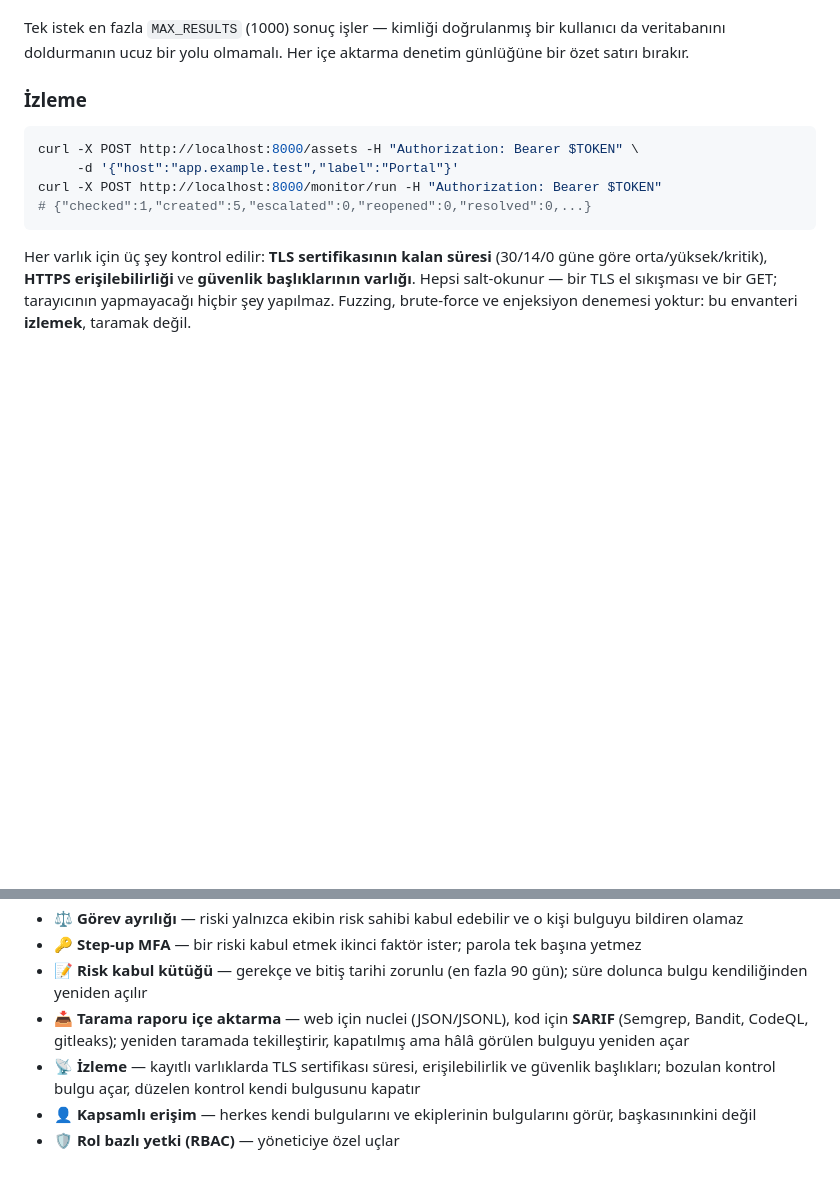
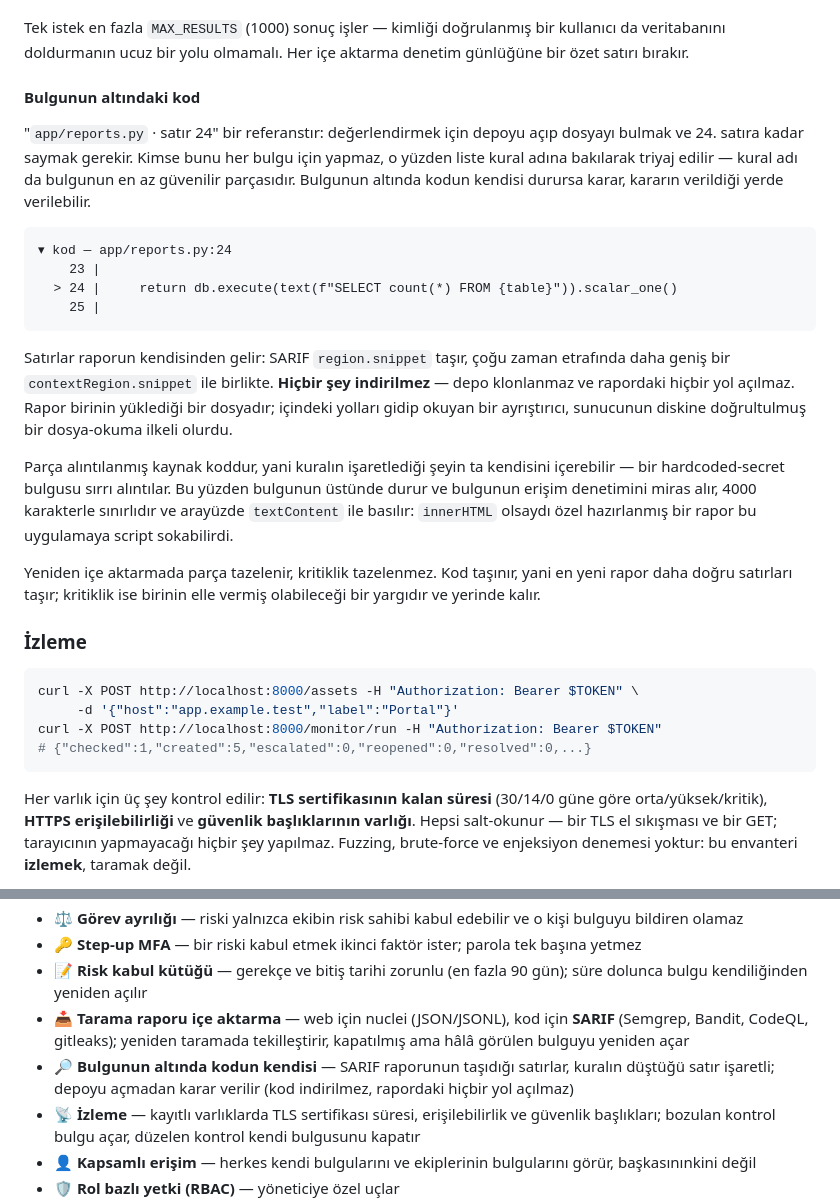
Before and after one commit to Sevvalgungorr/SecureTask, a Markdown page: README.md, 2 parts joined by grey strips. GitHub-like rendering; blank space fills up the shorter version.

Commit message:
README: the code under the finding
Co-Authored-By: Claude Opus 5 <noreply@anthropic.com>

````diff
--- a/README.md
+++ b/README.md
@@ -103,6 +103,37 @@ başkasının kaynak kodunu barındırmak demektir; takip aracının bu sorumlul
 Tek istek en fazla `MAX_RESULTS` (1000) sonuç işler — kimliği doğrulanmış bir
 kullanıcı da veritabanını doldurmanın ucuz bir yolu olmamalı. Her içe aktarma
 denetim günlüğüne bir özet satırı bırakır.
+
+#### Bulgunun altındaki kod
+
+"`app/reports.py` · satır 24" bir referanstır: değerlendirmek için depoyu açıp
+dosyayı bulmak ve 24. satıra kadar saymak gerekir. Kimse bunu her bulgu için
+yapmaz, o yüzden liste kural adına bakılarak triyaj edilir — kural adı da
+bulgunun en az güvenilir parçasıdır. Bulgunun altında kodun kendisi durursa
+karar, kararın verildiği yerde verilebilir.
+
+```
+▾ kod — app/reports.py:24
+    23 |
+  > 24 |     return db.execute(text(f"SELECT count(*) FROM {table}")).scalar_one()
+    25 |
+```
+
+Satırlar raporun kendisinden gelir: SARIF `region.snippet` taşır, çoğu zaman
+etrafında daha geniş bir `contextRegion.snippet` ile birlikte. **Hiçbir şey
+indirilmez** — depo klonlanmaz ve rapordaki hiçbir yol açılmaz. Rapor birinin
+yüklediği bir dosyadır; içindeki yolları gidip okuyan bir ayrıştırıcı,
+sunucunun diskine doğrultulmuş bir dosya-okuma ilkeli olurdu.
+
+Parça alıntılanmış kaynak koddur, yani kuralın işaretlediği şeyin ta kendisini
+içerebilir — bir hardcoded-secret bulgusu sırrı alıntılar. Bu yüzden bulgunun
+üstünde durur ve bulgunun erişim denetimini miras alır, 4000 karakterle
+sınırlıdır ve arayüzde `textContent` ile basılır: `innerHTML` olsaydı özel
+hazırlanmış bir rapor bu uygulamaya script sokabilirdi.
+
+Yeniden içe aktarmada parça tazelenir, kritiklik tazelenmez. Kod taşınır, yani
+en yeni rapor daha doğru satırları taşır; kritiklik ise birinin elle vermiş
+olabileceği bir yargıdır ve yerinde kalır.
 
 ### İzleme
 
@@ -243,6 +274,7 @@ bilemez. Doğrulama onları geçerli saymaz, **zincirsiz** olarak raporlar.
 - 🔑 **Step-up MFA** — bir riski kabul etmek ikinci faktör ister; parola tek başına yetmez
 - 📝 **Risk kabul kütüğü** — gerekçe ve bitiş tarihi zorunlu (en fazla 90 gün); süre dolunca bulgu kendiliğinden yeniden açılır
 - 📥 **Tarama raporu içe aktarma** — web için nuclei (JSON/JSONL), kod için **SARIF** (Semgrep, Bandit, CodeQL, gitleaks); yeniden taramada tekilleştirir, kapatılmış ama hâlâ görülen bulguyu yeniden açar
+- 🔎 **Bulgunun altında kodun kendisi** — SARIF raporunun taşıdığı satırlar, kuralın düştüğü satır işaretli; depoyu açmadan karar verilir (kod indirilmez, rapordaki hiçbir yol açılmaz)
 - 📡 **İzleme** — kayıtlı varlıklarda TLS sertifikası süresi, erişilebilirlik ve güvenlik başlıkları; bozulan kontrol bulgu açar, düzelen kontrol kendi bulgusunu kapatır
 - 👤 **Kapsamlı erişim** — herkes kendi bulgularını ve ekiplerinin bulgularını görür, başkasınınkini değil
 - 🛡️ **Rol bazlı yetki (RBAC)** — yöneticiye özel uçlar
````
